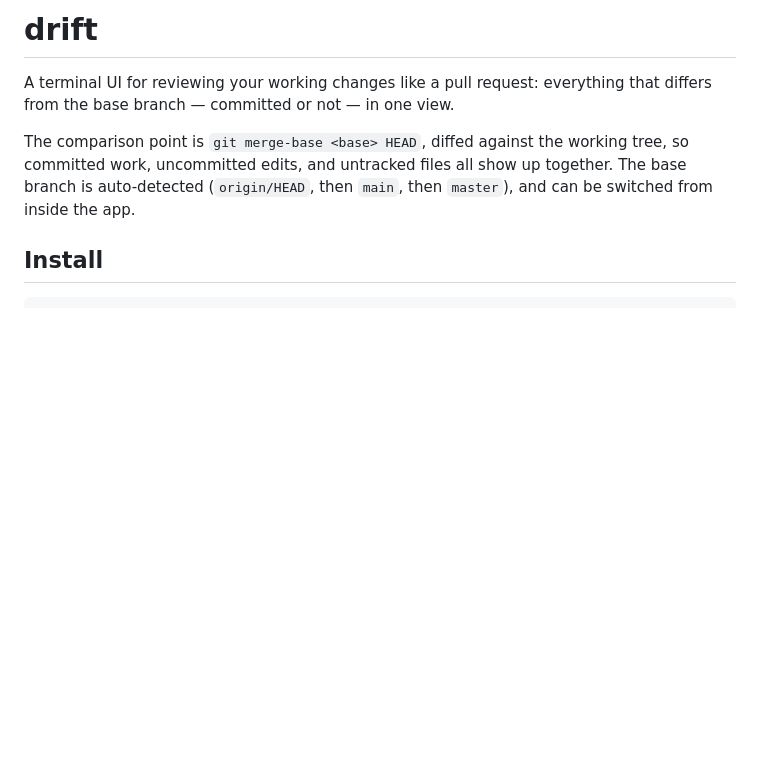
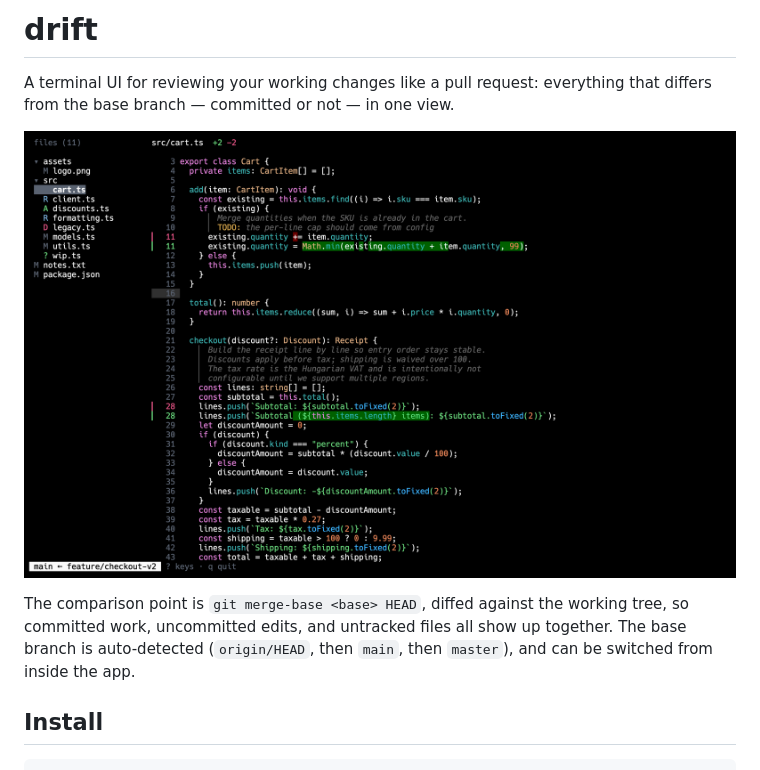
Before and after one commit to tothalex/drift, a Markdown page: README.md, the part around the change. Rendered like a GitHub page; pictures changed too: assets/screenshot.png (added); blank space fills up the shorter version.

Commit message:
add screenshot to readme

```diff
--- a/README.md
+++ b/README.md
@@ -3,6 +3,8 @@
 A terminal UI for reviewing your working changes like a pull request:
 everything that differs from the base branch — committed or not — in one
 view.
+
+![drift reviewing a changeset](assets/screenshot.png)
 
 The comparison point is `git merge-base <base> HEAD`, diffed against the
 working tree, so committed work, uncommitted edits, and untracked files
```
